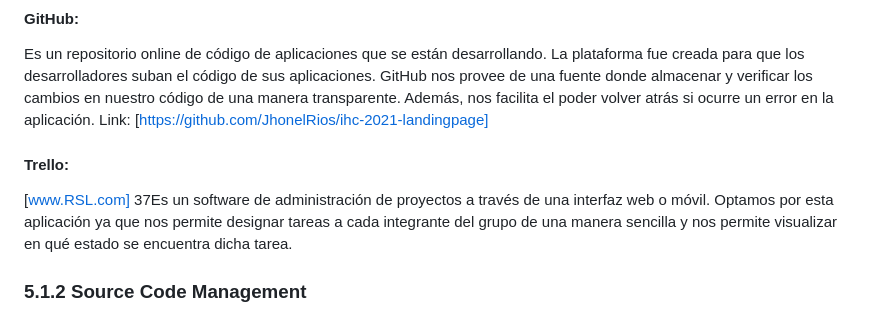
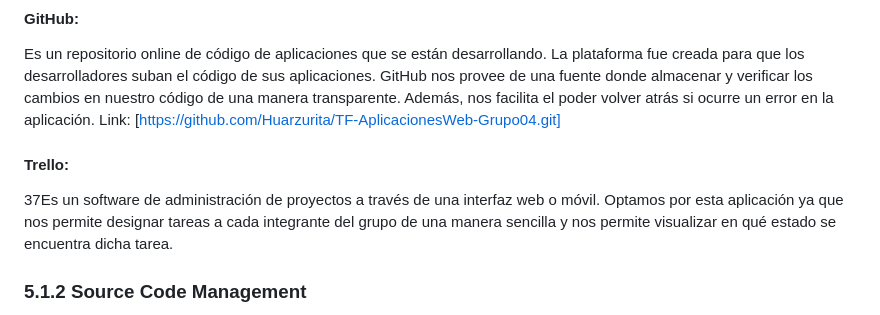
Before and after one commit to Huarzurita/TF-AplicacionesWeb-Grupo04, a Markdown page: README.md, the part around one of its changes. Drawn GitHub-style.

Commit message:
Fix cap 5
Fix chapter 5.1

```diff
--- a/README.md
+++ b/README.md
@@ -947,10 +947,9 @@ aplicaciones.
 GitHub nos provee de una fuente donde almacenar y verificar los cambios en nuestro
 código de una manera transparente. Además, nos facilita el poder volver atrás si
 ocurre un error en la aplicación.
-Link: [https://github.com/JhonelRios/ihc-2021-landingpage]
+Link: [https://github.com/Huarzurita/TF-AplicacionesWeb-Grupo04.git]
 
 #### Trello:
-[www.RSL.com]
 37Es un software de administración de proyectos a través de una interfaz web o móvil.
 Optamos por esta aplicación ya que nos permite designar tareas a cada integrante
 del grupo de una manera sencilla y nos permite visualizar en qué estado se
```
Also changed, not shown: other parts of README.md (+0 -1 lines).
